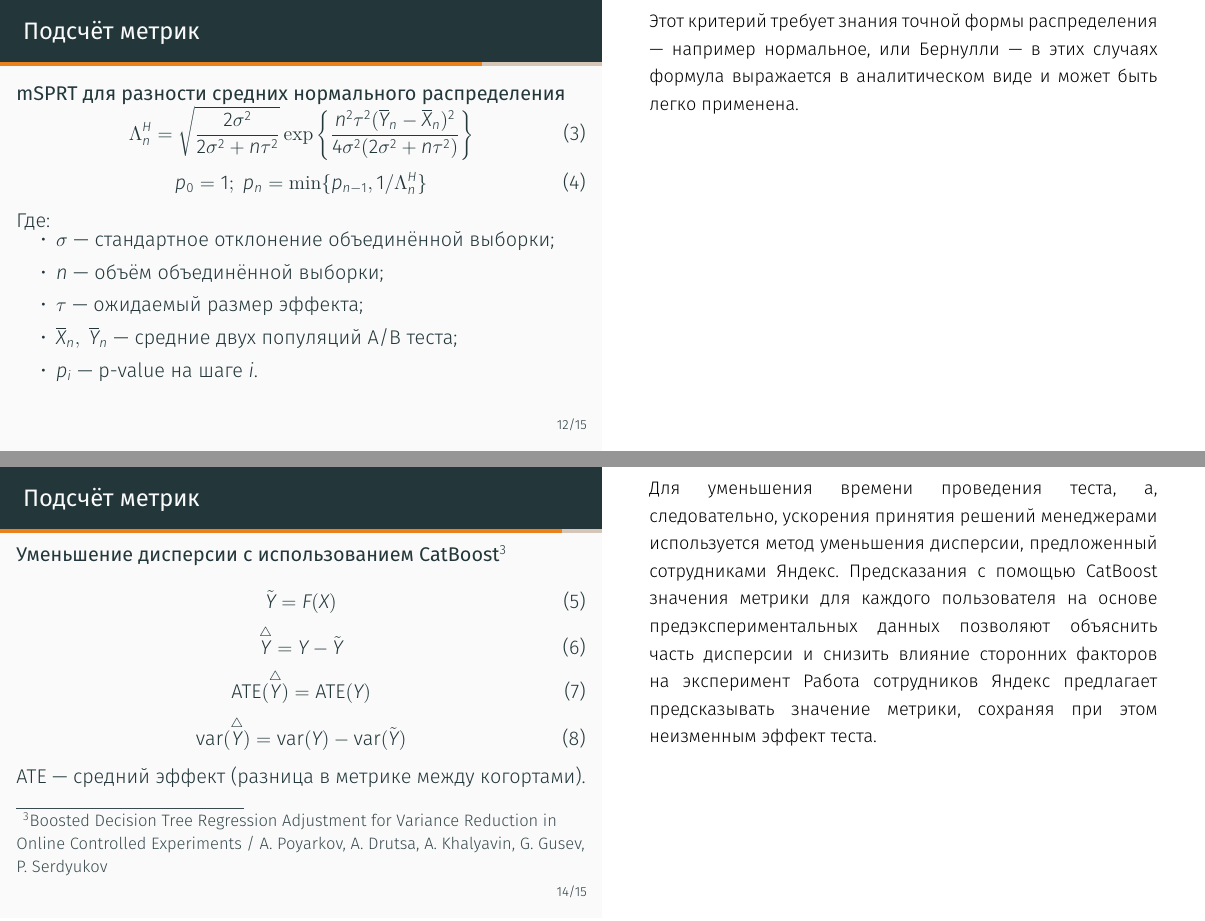
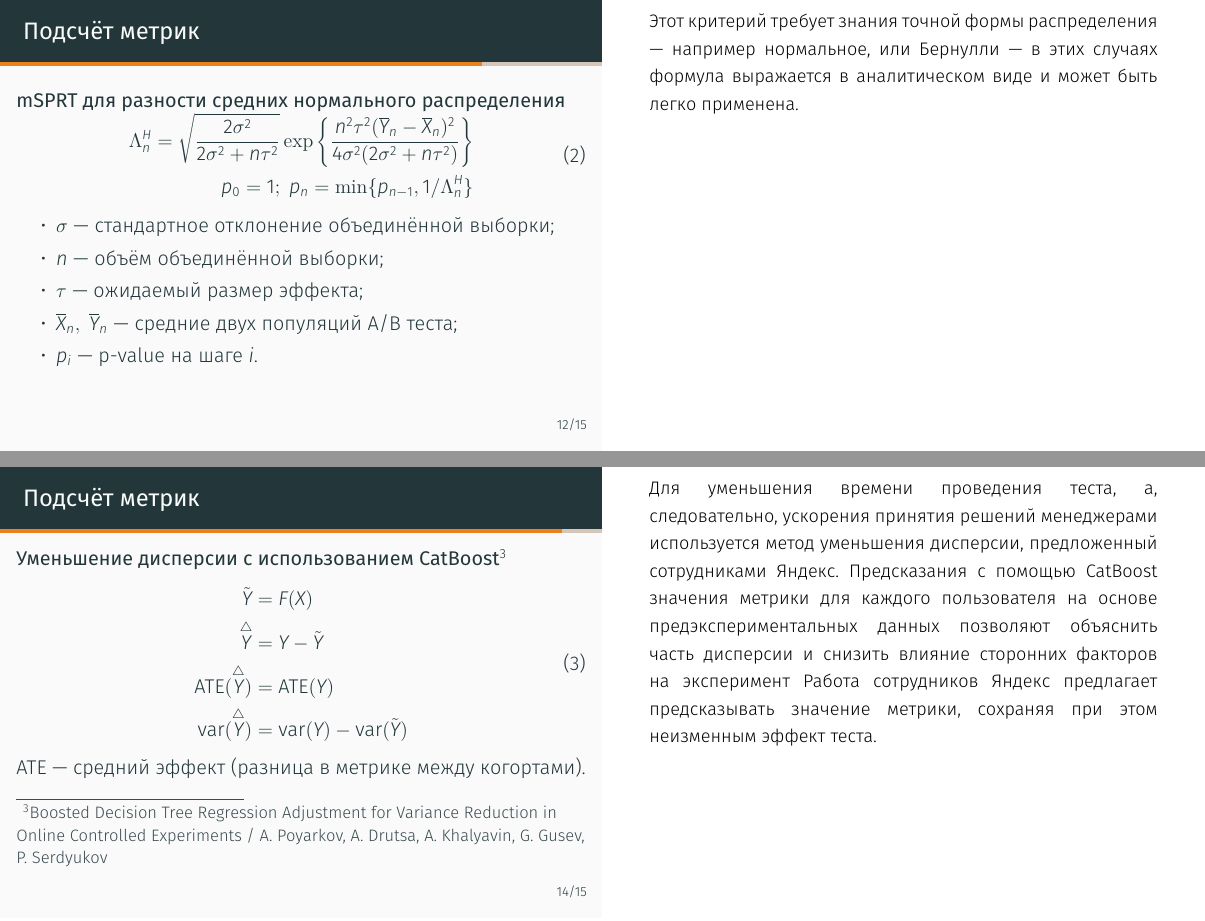
Before and after one commit to polikutinevgeny/masters-thesis, LaTeX slides (presentation/presentation.tex): pages 12 and 14 of 15, joined at a grey line. Compiled offline with XeLaTeX.

Commit message:
Fix equation numbering

```diff
--- a/presentation/presentation.tex
+++ b/presentation/presentation.tex
@@ -332,13 +332,11 @@
 		\begin{block}{mSPRT для разности средних нормального распределения}
 			\begin{equation}
 				\label{eqn:mSPRT}
-				\Lambda_{n}^{H} = \sqrt{\frac{2\sigma^2}{2\sigma^2 +n\tau^2}} \exp\left\{\frac{n^2\tau^2 (\overline{Y}_n-\overline{X}_n)^2}{4\sigma^2(2\sigma^2+n\tau^2)}\right\}
+				\begin{aligned}
+					\Lambda_{n}^{H} = \sqrt{\frac{2\sigma^2}{2\sigma^2 +n\tau^2}} \exp\left\{\frac{n^2\tau^2 (\overline{Y}_n-\overline{X}_n)^2}{4\sigma^2(2\sigma^2+n\tau^2)}\right\}\\
+					p_0=1;\;p_n=\min\{p_{n-1},1/\Lambda_{n}^{H}\}
+				\end{aligned}
 			\end{equation}
-			\begin{equation}
-				p_0=1;\;p_n=\min\{p_{n-1},1/\Lambda_{n}^{H}\}
-			\end{equation}
-			%\vspace*{-1cm}
-			Где:
 			\vspace*{-0.5cm}
 			\begin{itemize}
 				\item $\sigma$ --- стандартное отклонение объединённой выборки;
@@ -388,16 +386,12 @@ Serdyukov
 			\smallskip
 			\fi
 			\begin{equation}
-				\tilde{Y}=F(X)
-			\end{equation}
-			\begin{equation}
-				\overset{\triangle}{Y}=Y-\tilde{Y}
-			\end{equation}
-			\begin{equation}
-				\text{ATE}(\overset{\triangle}{Y})=\text{ATE}(Y)
-			\end{equation}
-			\begin{equation}
-				\text{var}(\overset{\triangle}{Y})=\text{var}(Y)-\text{var}(\tilde{Y})
+				\begin{aligned}
+					\tilde{Y}&=F(X)\\
+					\overset{\triangle}{Y}&=Y-\tilde{Y}\\
+					\text{ATE}(\overset{\triangle}{Y})&=\text{ATE}(Y)\\
+					\text{var}(\overset{\triangle}{Y})&=\text{var}(Y)-\text{var}(\tilde{Y})
+				\end{aligned}
 			\end{equation}
 			ATE --- средний эффект (разница в метрике между когортами).
 		\end{block}
```
Also changed, not shown: presentation/presentation.tex (10 more changed lines).
